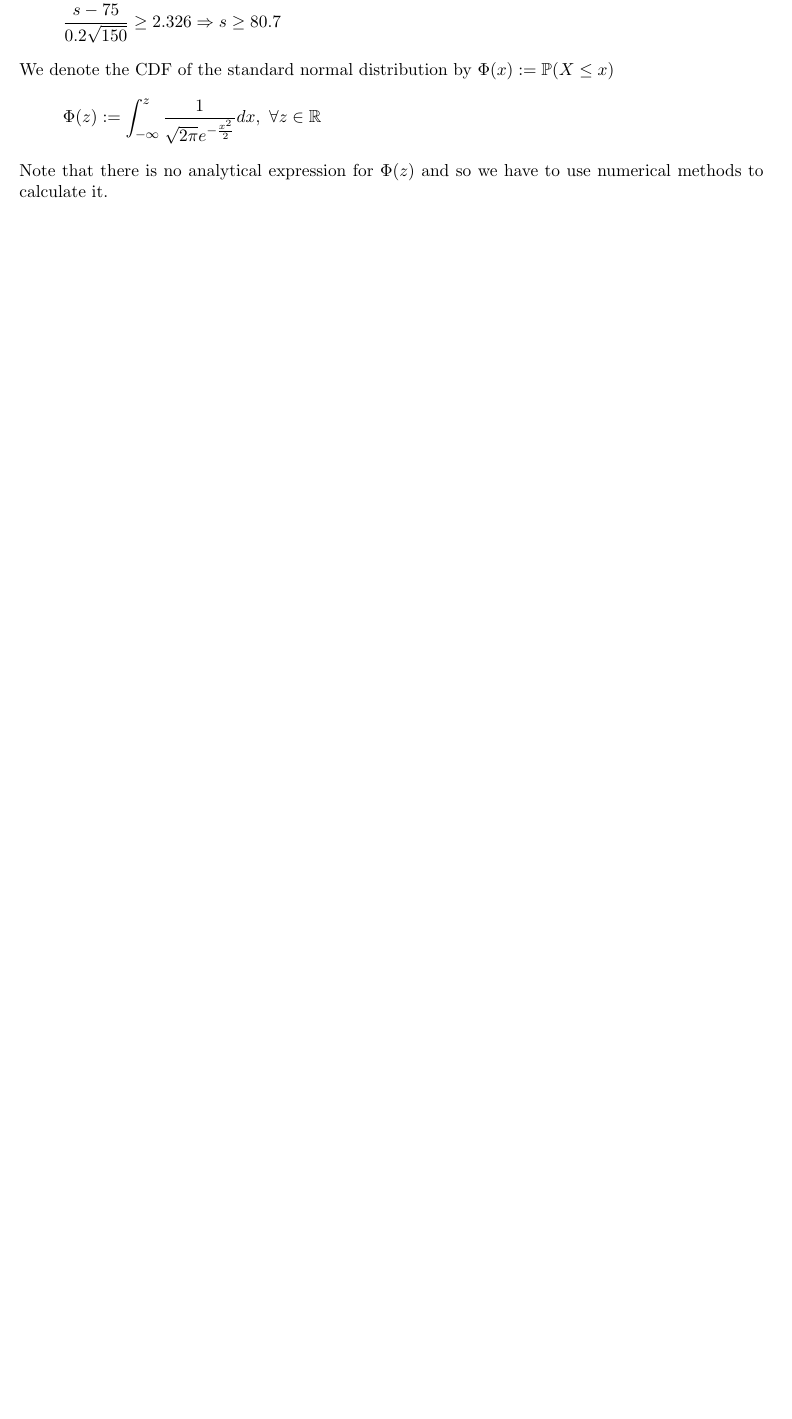
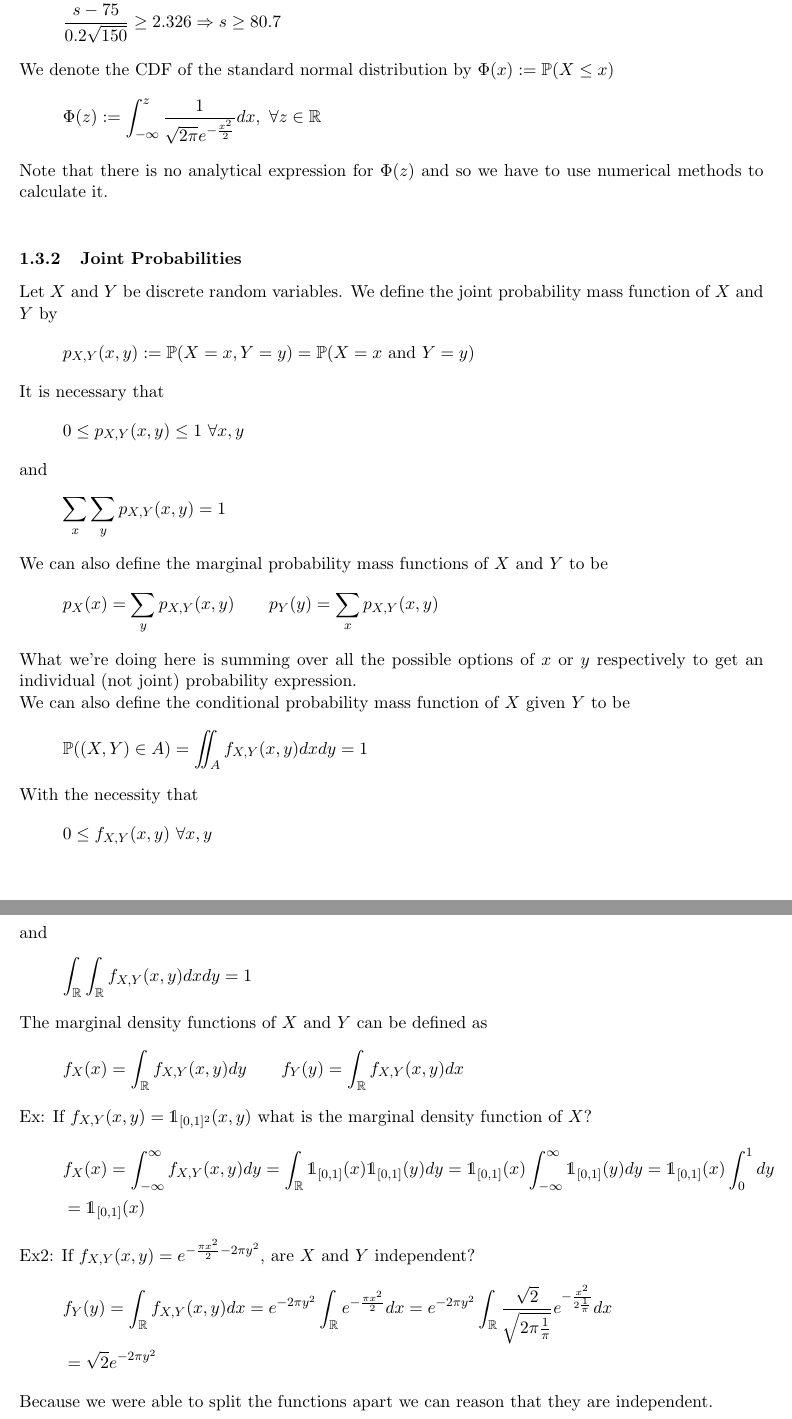
Before and after one commit to TWilson05/Math-Notes, a LaTeX document (MathNotes.tex, which reads Sections/Probability/Foundations.tex): part of page 26 of 26 before the commit and two parts of pages 26 and 27 of 27 after it, the two joined at a grey line, cut so that both start at the same text, the shorter picture padded with empty space. Compiled offline with pdfLaTeX.

Commit message:
Lecture 13 added

```diff
--- a/Sections/Probability/Foundations.tex
+++ b/Sections/Probability/Foundations.tex
@@ -775,3 +775,33 @@ Let $X_i$ be the amount that the $i$th person drinks. Then
 We denote the CDF of the standard normal distribution by $\Phi(x):=\prob(X\leq x)$
 \[\Phi(z):=\int_{-\infty}^z\frac{1}{\sqrt{2\pi}e^{-\frac{x^2}{2}}}dx,\ \forall z\in\R\]
 Note that there is no analytical expression for $\Phi(z)$ and so we have to use numerical methods to calculate it.\\
+
+\subsubsection{Joint Probabilities}
+Let $X$ and $Y$ be discrete random variables. We define the joint probability mass function of $X$ and $Y$ by
+\[p_{X,Y}(x,y):=\prob(X=x,Y=y)=\prob(X=x\text{ and }Y=y)\]
+It is necessary that
+\[0\leq p_{X,Y}(x,y)\leq 1\ \forall x,y\]
+and
+\[\sum_x\sum_y p_{X,Y}(x,y)=1\]
+We can also define the marginal probability mass functions of $X$ and $Y$ to be
+\[p_X(x)=\sum_y p_{X,Y}(x,y)\quad\quad p_Y(y)=\sum_x p_{X,Y}(x,y)\]
+What we're doing here is summing over all the possible options of $x$ or $y$ respectively to get an individual (not joint) probability expression.\\
+We can also define the conditional probability mass function of $X$ given $Y$ to be
+\[\prob((X,Y)\in A)=\iint_A f_{X,Y}(x,y)dxdy=1\]
+With the necessity that
+\[0\leq f_{X,Y}(x,y)\ \forall x,y\]
+and
+\[\int_\R\int_\R f_{X,Y}(x,y)dxdy=1\]
+The marginal density functions of $X$ and $Y$ can be defined as
+\[f_X(x)=\int_\R f_{X,Y}(x,y)dy\quad\quad f_Y(y)=\int_\R f_{X,Y}(x,y)dx\]
+Ex: If $f_{X,Y}(x,y)=\ind_{[0,1]^2}(x,y)$ what is the marginal density function of $X$?
+\begin{align*}
+    &f_X(x)=\int_{-\infty}^\infty f_{X,Y}(x,y)dy=\int_\R\ind_{[0,1]}(x)\ind_{[0,1]}(y)dy=\ind_{[0,1]}(x)\int_{-\infty}^\infty\ind_{[0,1]}(y)dy=\ind_{[0,1]}(x)\int_0^1 dy\\
+    &=\ind_{[0,1]}(x)
+\end{align*}
+Ex2: If $f_{X,Y}(x,y)=e^{-\frac{\pi x^2}{2}-2\pi y^2}$, are $X$ and $Y$ independent?
+\begin{align*}
+    &f_Y(y)=\int_\R f_{X,Y}(x,y)dx=e^{-2\pi y^2}\int_\R e^{-\frac{\pi x^2}{2}}dx=e^{-2\pi y^2}\int_\R\frac{\sqrt{2}}{\sqrt{2\pi\frac{1}{\pi}}}e^{-\frac{x^2}{2\frac{1}{\pi}}}dx\\
+    &=\sqrt{2}e^{-2\pi y^2}
+\end{align*}
+Because we were able to split the functions apart we can reason that they are independent.
```
Also changed, not shown: MathNotes.pdf, 6 other files.
